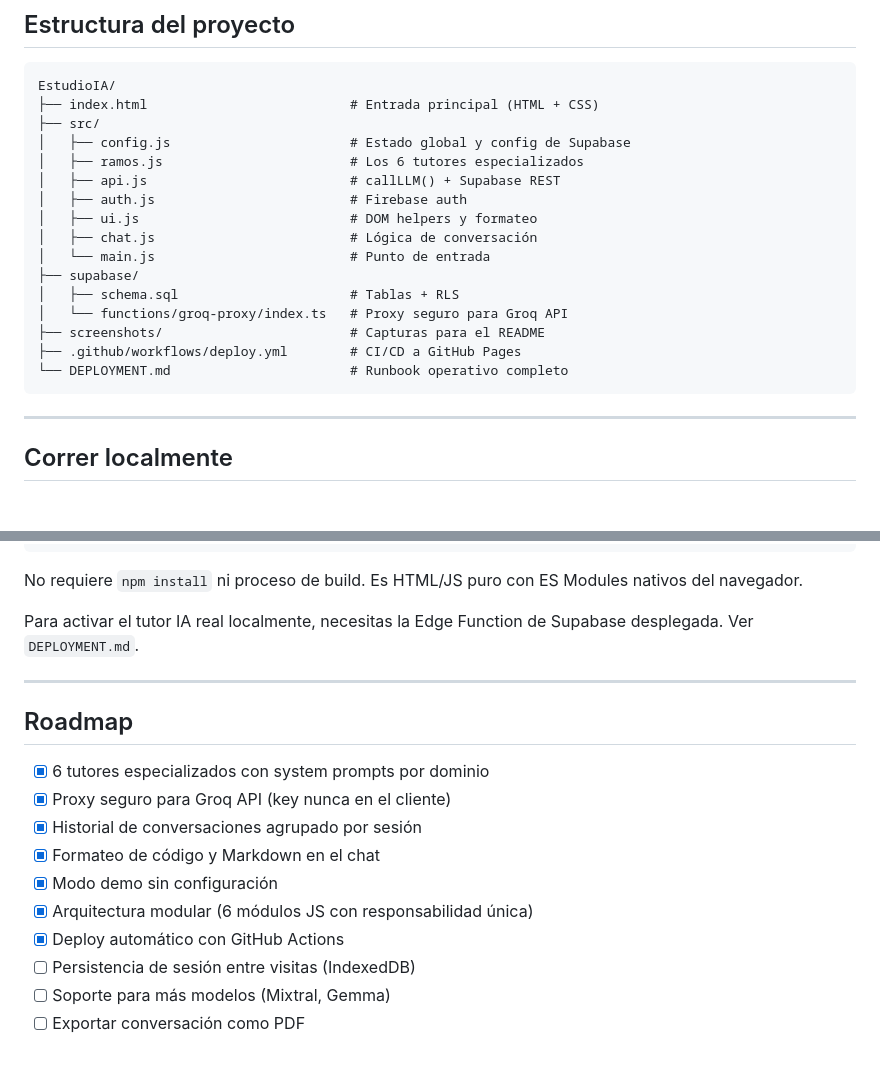
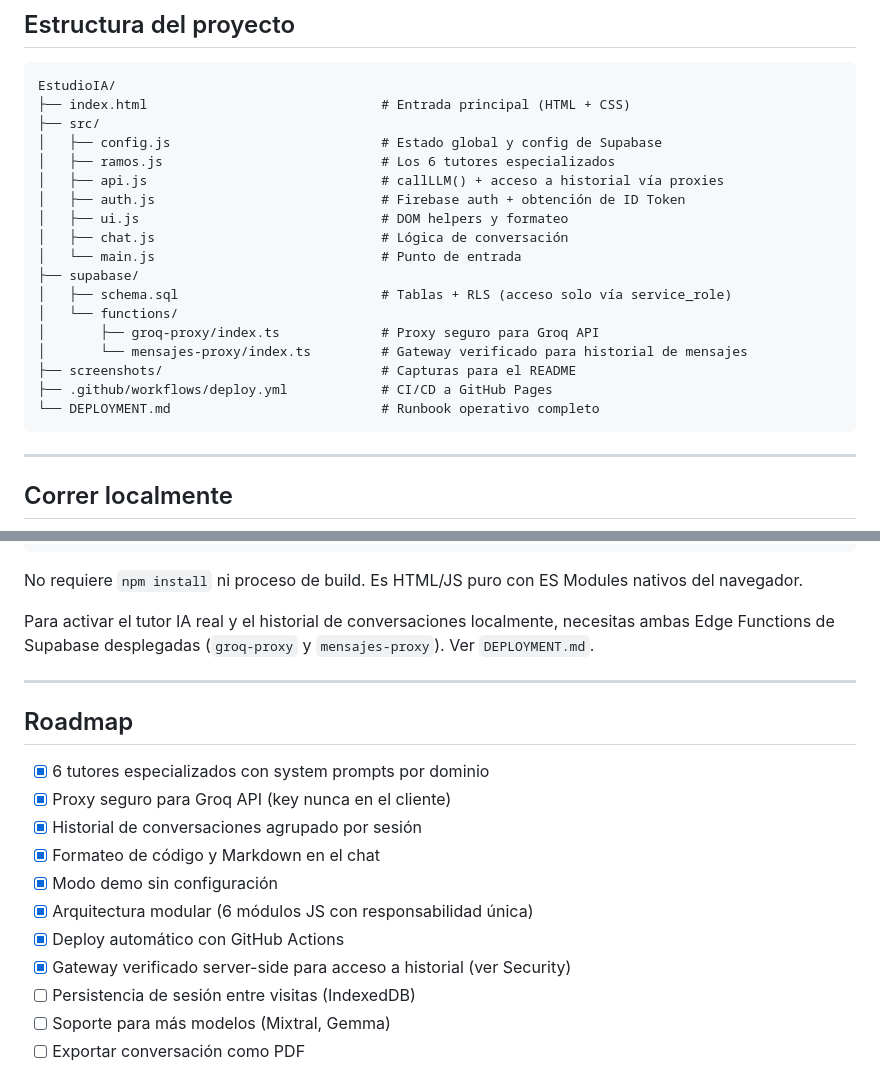
Before and after one commit to fabianix8-collab/EstudioIA, a Markdown page: README.md, 2 parts joined by grey strips. GitHub-like rendering; blank space fills up the shorter version.

````diff
--- a/README.md
+++ b/README.md
@@ -78,21 +106,23 @@ index.html  (HTML + CSS)
 
 ```
 EstudioIA/
-├── index.html                          # Entrada principal (HTML + CSS)
+├── index.html                              # Entrada principal (HTML + CSS)
 ├── src/
-│   ├── config.js                       # Estado global y config de Supabase
-│   ├── ramos.js                        # Los 6 tutores especializados
-│   ├── api.js                          # callLLM() + Supabase REST
-│   ├── auth.js                         # Firebase auth
-│   ├── ui.js                           # DOM helpers y formateo
-│   ├── chat.js                         # Lógica de conversación
-│   └── main.js                         # Punto de entrada
+│   ├── config.js                           # Estado global y config de Supabase
+│   ├── ramos.js                            # Los 6 tutores especializados
+│   ├── api.js                              # callLLM() + acceso a historial vía proxies
+│   ├── auth.js                             # Firebase auth + obtención de ID Token
+│   ├── ui.js                               # DOM helpers y formateo
+│   ├── chat.js                             # Lógica de conversación
+│   └── main.js                             # Punto de entrada
 ├── supabase/
-│   ├── schema.sql                      # Tablas + RLS
-│   └── functions/groq-proxy/index.ts   # Proxy seguro para Groq API
-├── screenshots/                        # Capturas para el README
-├── .github/workflows/deploy.yml        # CI/CD a GitHub Pages
-└── DEPLOYMENT.md                       # Runbook operativo completo
+│   ├── schema.sql                          # Tablas + RLS (acceso solo vía service_role)
+│   └── functions/
+│       ├── groq-proxy/index.ts             # Proxy seguro para Groq API
+│       └── mensajes-proxy/index.ts         # Gateway verificado para historial de mensajes
+├── screenshots/                            # Capturas para el README
+├── .github/workflows/deploy.yml            # CI/CD a GitHub Pages
+└── DEPLOYMENT.md                           # Runbook operativo completo
 ```
 
 ---
@@ -111,7 +141,7 @@ npx serve .
 
 No requiere `npm install` ni proceso de build. Es HTML/JS puro con ES Modules nativos del navegador.
 
-Para activar el tutor IA real localmente, necesitas la Edge Function de Supabase desplegada. Ver `DEPLOYMENT.md`.
+Para activar el tutor IA real y el historial de conversaciones localmente, necesitas ambas Edge Functions de Supabase desplegadas (`groq-proxy` y `mensajes-proxy`). Ver `DEPLOYMENT.md`.
 
 ---
 
@@ -124,6 +154,7 @@ Para activar el tutor IA real localmente, necesitas la Edge Function de Supabase
 - [x] Modo demo sin configuración
 - [x] Arquitectura modular (6 módulos JS con responsabilidad única)
 - [x] Deploy automático con GitHub Actions
+- [x] Gateway verificado server-side para acceso a historial (ver Security)
 - [ ] Persistencia de sesión entre visitas (IndexedDB)
 - [ ] Soporte para más modelos (Mixtral, Gemma)
 - [ ] Exportar conversación como PDF
````
Also changed, not shown: other parts of README.md (+37 -9 lines).
